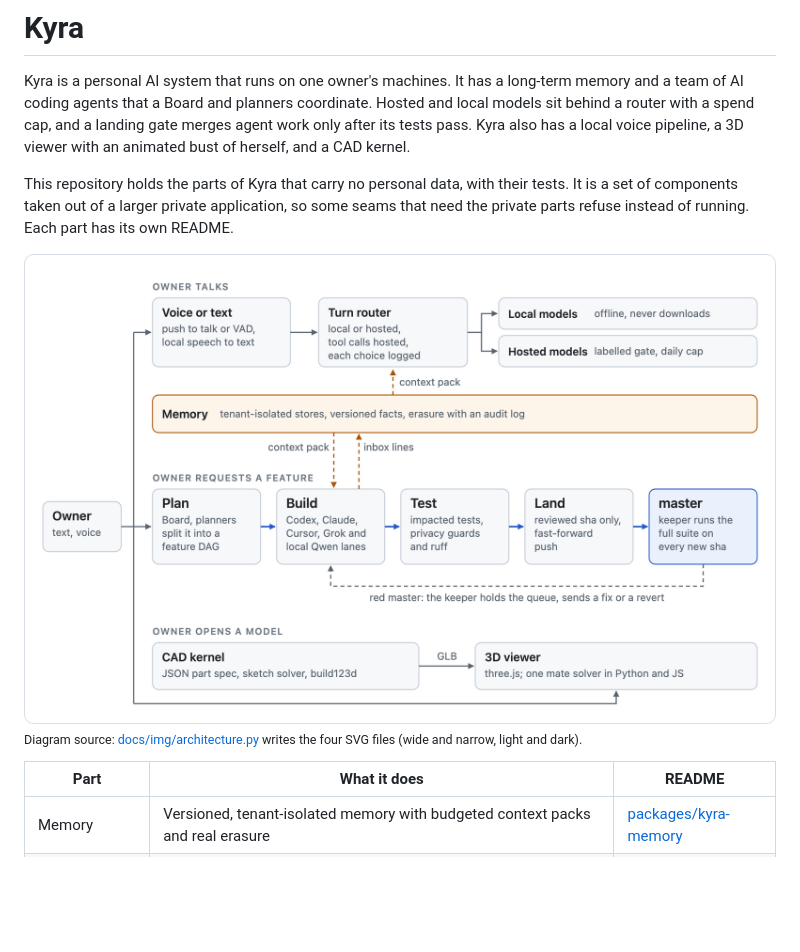
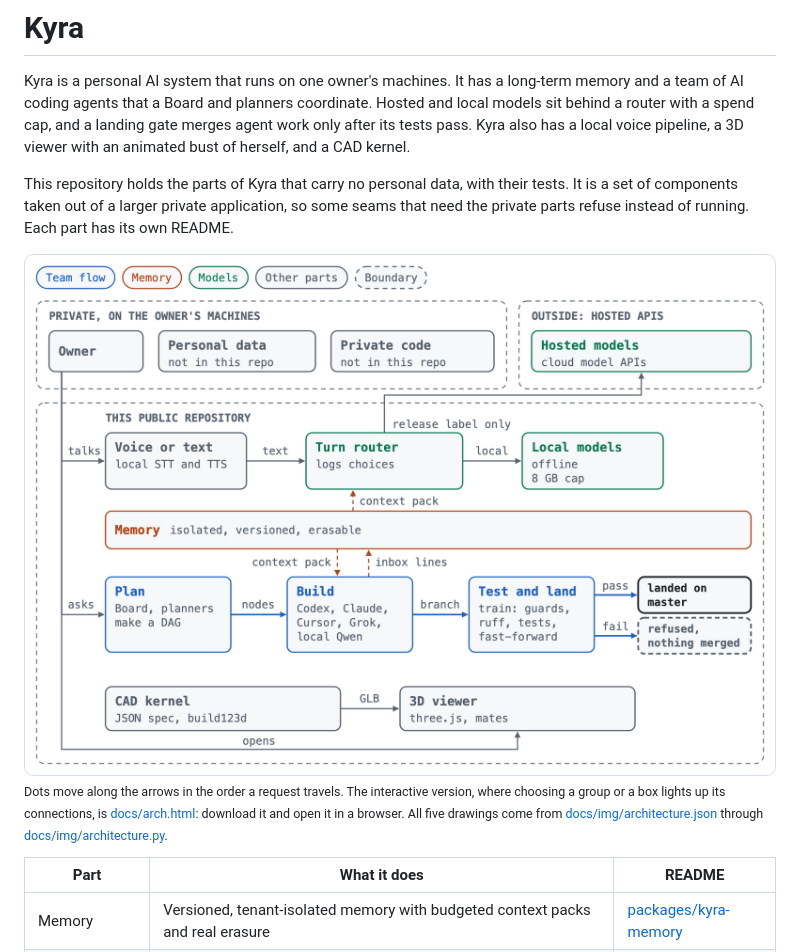
Before and after one commit to minhducvo04/kyra, a Markdown page: README.md, the part around the change. GitHub-like rendering; pictures changed too: docs/img/architecture.png; blank space fills up the shorter version.

Commit message:
Round 4b: animated architecture diagram from one data file; interactive docs/arch.html

```diff
--- a/README.md
+++ b/README.md
@@ -9,10 +9,10 @@ This repository holds the parts of Kyra that carry no personal data, with their
   <source media="(max-width: 600px)" srcset="docs/img/architecture-narrow-light.svg">
   <source media="(prefers-color-scheme: dark)" srcset="docs/img/architecture-wide-dark.svg">
   <source srcset="docs/img/architecture-wide-light.svg">
-  <img src="docs/img/architecture.png" width="960" alt="How Kyra fits together. The owner talks through voice or text to a turn router that picks a local model or a hosted one behind a labelled gate with a daily spend cap. A feature request goes through Plan, Build, Test and Land to master, and the keeper holds the queue when master is red. Memory gives the router and the agent lanes context packs and takes inbox lines back. The CAD kernel builds GLB files for the 3D viewer.">
+  <img src="docs/img/architecture.png" width="960" alt="How Kyra fits together. A private box holds the owner, their data and the private code; none of it is in this repository. The owner talks through voice or text to a turn router that answers with local models, and with hosted models outside only when a release label allows it. A feature request is planned, built by agent lanes, then tested and landed: it is either landed on master or refused with nothing merged. Memory gives the router and the lanes context packs and takes inbox lines back. The CAD kernel builds GLB files that the owner opens in the 3D viewer.">
 </picture>
 
-<sub>Diagram source: [docs/img/architecture.py](docs/img/architecture.py) writes the four SVG files (wide and narrow, light and dark).</sub>
+<sub>Dots move along the arrows in the order a request travels. The interactive version, where choosing a group or a box lights up its connections, is [docs/arch.html](docs/arch.html): download it and open it in a browser. All five drawings come from [docs/img/architecture.json](docs/img/architecture.json) through [docs/img/architecture.py](docs/img/architecture.py).</sub>
 
 | Part | What it does | README |
 |---|---|---|
```
Also changed, not shown: 7 other files.
